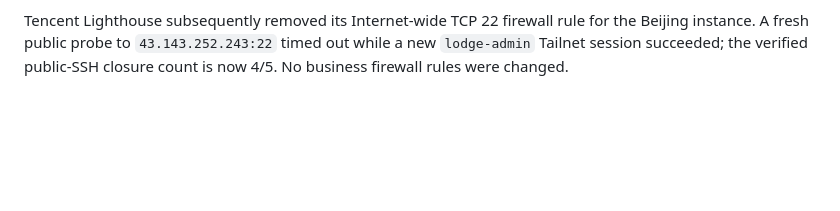
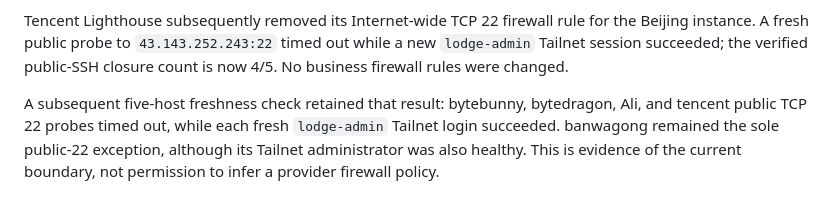
Before and after one commit to toolazytoname/lodge, a Markdown page: docs/roadmap.md, the part around the change. Rendered like a GitHub page; blank space fills up the shorter version.

```diff
--- a/docs/roadmap.md
+++ b/docs/roadmap.md
@@ -209,3 +209,9 @@ Tencent Lighthouse subsequently removed its Internet-wide TCP 22 firewall rule f
 the Beijing instance. A fresh public probe to `43.143.252.243:22` timed out while a
 new `lodge-admin` Tailnet session succeeded; the verified public-SSH closure count
 is now 4/5. No business firewall rules were changed.
+
+A subsequent five-host freshness check retained that result: bytebunny,
+bytedragon, Ali, and tencent public TCP 22 probes timed out, while each fresh
+`lodge-admin` Tailnet login succeeded. banwagong remained the sole public-22
+exception, although its Tailnet administrator was also healthy. This is evidence
+of the current boundary, not permission to infer a provider firewall policy.
```
Also changed, not shown: docs/ssh-hardening.md (+9 -0 lines), wiki/log.md (+5 -0 lines).
